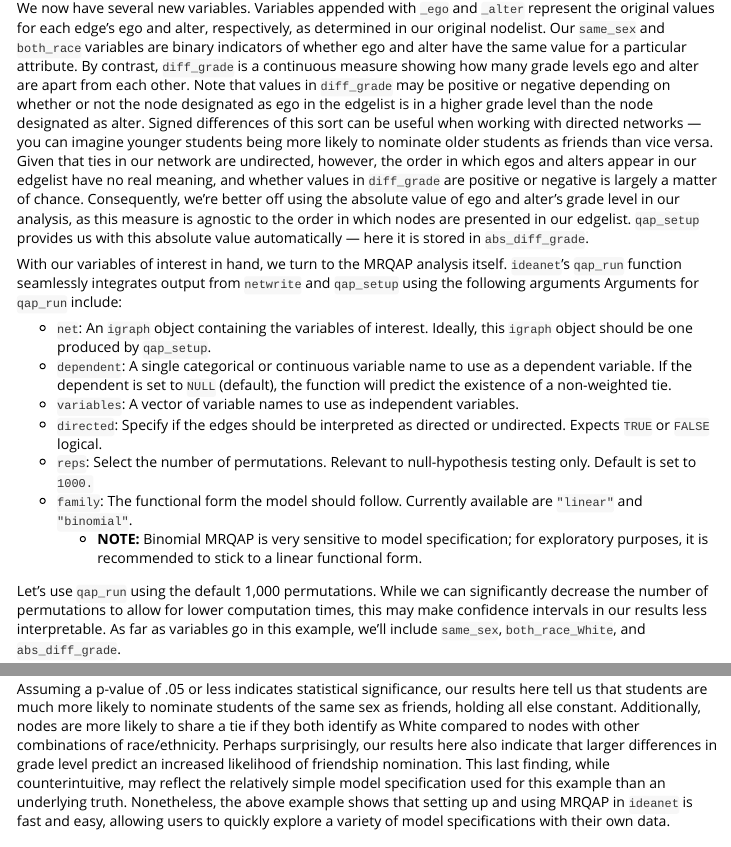
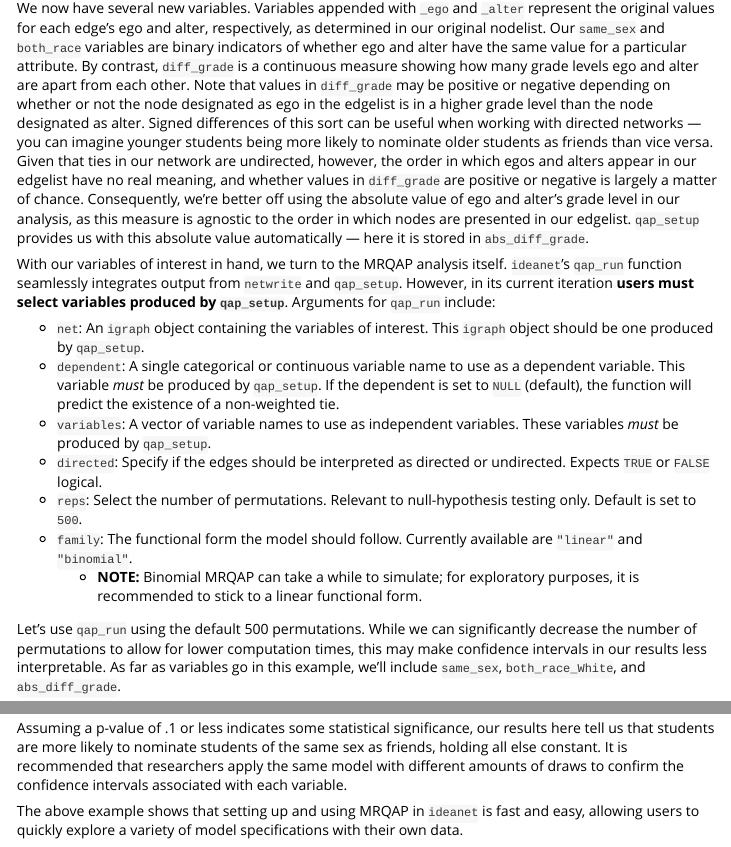
Before and after one commit to Tom-Wolff/ideanet, an R Markdown document (vignettes/mrqap.Rmd): the page in a window 1100 px wide, from 1980 px down, and a second part further down, joined at a grey line. Rendered offline with R 4.5, knitr and Pandoc, with nearby package versions; code that draws random numbers runs with fixed seeds of ours; some code elsewhere in the file could not run offline; common packages that the code uses without loading them are loaded.

Commit message:
updates to mrqap vignettes and app language

````diff
--- a/vignettes/mrqap.Rmd
+++ b/vignettes/mrqap.Rmd
@@ -85,17 +84,17 @@ knitr::kable(head(faux_qap_setup$edges))
 
 We now have several new variables. Variables appended with `_ego` and `_alter` represent the original values for each edge's ego and alter, respectively, as determined in our original nodelist. Our `same_sex` and `both_race` variables are binary indicators of whether ego and alter have the same value for a particular attribute. By contrast, `diff_grade` is a continuous measure showing how many grade levels ego and alter are apart from each other. Note that values in `diff_grade` may be positive or negative depending on whether or not the node designated as ego in the edgelist is in a higher grade level than the node designated as alter. Signed differences of this sort can be useful when working with directed networks — you can imagine younger students being more likely to nominate older students as friends than vice versa. Given that ties in our network are undirected, however, the order in which egos and alters appear in our edgelist have no real meaning, and whether values in `diff_grade` are positive or negative is largely a matter of chance. Consequently, we're better off using the absolute value of ego and alter's grade level in our analysis, as this measure is agnostic to the order in which nodes are presented in our edgelist. `qap_setup` provides us with this absolute value automatically — here it is stored in `abs_diff_grade`.
 
-With our variables of interest in hand, we turn to the MRQAP analysis itself. `ideanet`'s `qap_run` function seamlessly integrates output from `netwrite` and `qap_setup` using the following arguments Arguments for `qap_run` include:
+With our variables of interest in hand, we turn to the MRQAP analysis itself. `ideanet`'s `qap_run` function seamlessly integrates output from `netwrite` and `qap_setup`. However, in its current iteration **users must select variables produced by `qap_setup`**. Arguments for `qap_run` include:
 
-* `net`: An `igraph` object containing the variables of interest. Ideally, this `igraph` object should be one produced by `qap_setup`.
-* `dependent`: A single categorical or continuous variable name to use as a dependent variable. If the dependent is set to `NULL` (default), the function will predict the existence of a non-weighted tie.
-* `variables`: A vector of variable names to use as independent variables.
+* `net`: An `igraph` object containing the variables of interest. This `igraph` object should be one produced by `qap_setup`.
+* `dependent`: A single categorical or continuous variable name to use as a dependent variable. This variable *must* be produced by `qap_setup`. If the dependent is set to `NULL` (default), the function will predict the existence of a non-weighted tie.
+* `variables`: A vector of variable names to use as independent variables. These variables *must* be produced by `qap_setup`.
 * `directed`: Specify if the edges should be interpreted as directed or undirected. Expects `TRUE` or `FALSE` logical.
-* `reps`: Select the number of permutations. Relevant to null-hypothesis testing only. Default is set to `1000.`
+* `reps`: Select the number of permutations. Relevant to null-hypothesis testing only. Default is set to `500`.
 * `family`: The functional form the model should follow. Currently available are `"linear"` and `"binomial"`.
-  * **NOTE:** Binomial MRQAP is very sensitive to model specification; for exploratory purposes, it is recommended to stick to a linear functional form.
+  * **NOTE:** Binomial MRQAP can take a while to simulate; for exploratory purposes, it is recommended to stick to a linear functional form.
 
-Let's use `qap_run` using the default 1,000 permutations. While we can significantly decrease the number of permutations to allow for lower computation times, this may make confidence intervals in our results less interpretable. As far as variables go in this example, we'll include `same_sex`, `both_race_White`, and `abs_diff_grade`.
+Let's use `qap_run` using the default 500 permutations. While we can significantly decrease the number of permutations to allow for lower computation times, this may make confidence intervals in our results less interpretable. As far as variables go in this example, we'll include `same_sex`, `both_race_White`, and `abs_diff_grade`.
 
 ```{r qap_run}
 faux_qap <- qap_run(net = faux_qap_setup$graph,
@@ -123,4 +122,6 @@ faux_qap$mods_df
 knitr::kable(faux_qap$mods_df)
 ```
 
-Assuming a p-value of .05 or less indicates statistical significance, our results here tell us that students are much more likely to nominate students of the same sex as friends, holding all else constant. Additionally, nodes are more likely to share a tie if they both identify as White compared to nodes with other combinations of race/ethnicity. Perhaps surprisingly, our results here also indicate that larger differences in grade level predict an increased likelihood of friendship nomination. This last finding, while counterintuitive, may reflect the relatively simple model specification used for this example than an underlying truth. Nonetheless, the above example shows that setting up and using MRQAP in `ideanet` is fast and easy, allowing users to quickly explore a variety of model specifications with their own data.
+Assuming a p-value of .1 or less indicates some statistical significance, our results here tell us that students are more likely to nominate students of the same sex as friends, holding all else constant. It is recommended that researchers apply the same model with different amounts of draws to confirm the confidence intervals associated with each variable.
+
+The above example shows that setting up and using MRQAP in `ideanet` is fast and easy, allowing users to quickly explore a variety of model specifications with their own data.
````
Also changed, not shown: inst/apps/ideanetViz/app.R (+2 -2 lines), vignettes/mrqap.Rmd (1 more changed lines).
